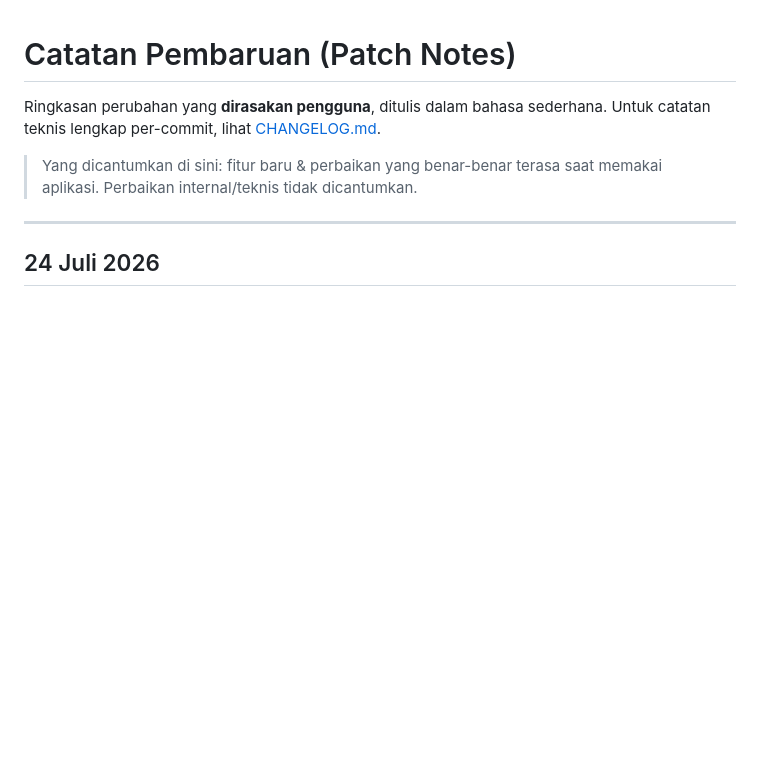
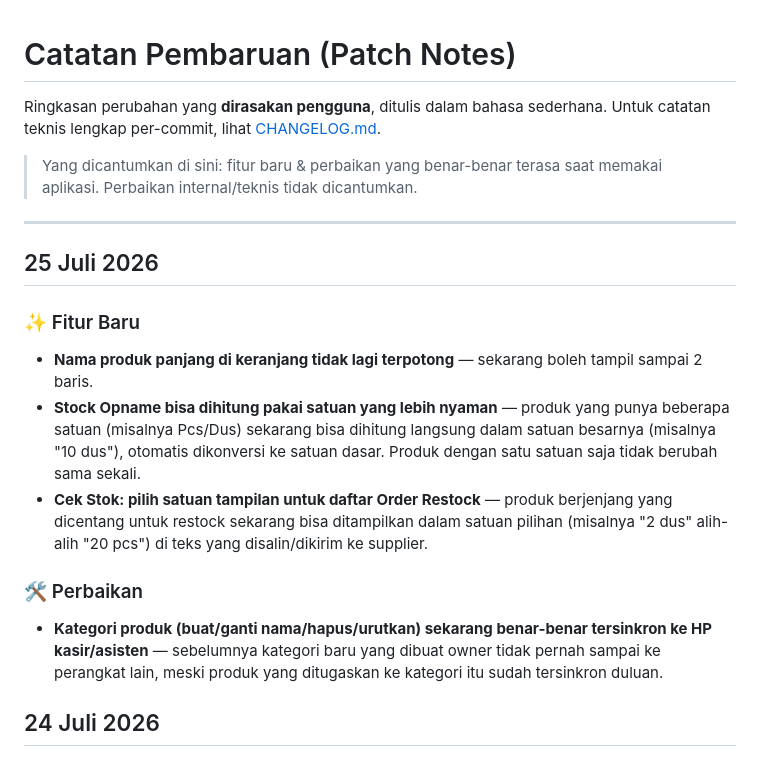
Before and after one commit to Ikanuri/The-POS, a Markdown page: PATCHNOTES.md, the part around the change. Rendered like a GitHub page; blank space fills up the shorter version.

```diff
--- a/PATCHNOTES.md
+++ b/PATCHNOTES.md
@@ -7,6 +7,27 @@ Untuk catatan teknis lengkap per-commit, lihat [CHANGELOG.md](CHANGELOG.md).
 > memakai aplikasi. Perbaikan internal/teknis tidak dicantumkan.
 
 ---
+
+## 25 Juli 2026
+
+### ✨ Fitur Baru
+- **Nama produk panjang di keranjang tidak lagi terpotong** — sekarang
+  boleh tampil sampai 2 baris.
+- **Stock Opname bisa dihitung pakai satuan yang lebih nyaman** — produk
+  yang punya beberapa satuan (misalnya Pcs/Dus) sekarang bisa dihitung
+  langsung dalam satuan besarnya (misalnya "10 dus"), otomatis dikonversi
+  ke satuan dasar. Produk dengan satu satuan saja tidak berubah sama
+  sekali.
+- **Cek Stok: pilih satuan tampilan untuk daftar Order Restock** — produk
+  berjenjang yang dicentang untuk restock sekarang bisa ditampilkan dalam
+  satuan pilihan (misalnya "2 dus" alih-alih "20 pcs") di teks yang
+  disalin/dikirim ke supplier.
+
+### 🛠️ Perbaikan
+- **Kategori produk (buat/ganti nama/hapus/urutkan) sekarang benar-benar
+  tersinkron ke HP kasir/asisten** — sebelumnya kategori baru yang dibuat
+  owner tidak pernah sampai ke perangkat lain, meski produk yang
+  ditugaskan ke kategori itu sudah tersinkron duluan.
 
 ## 24 Juli 2026
 
```
Also changed, not shown: CHANGELOG.md (+4 -0 lines), docs/HANDOFF.md (+48 -50 lines).
